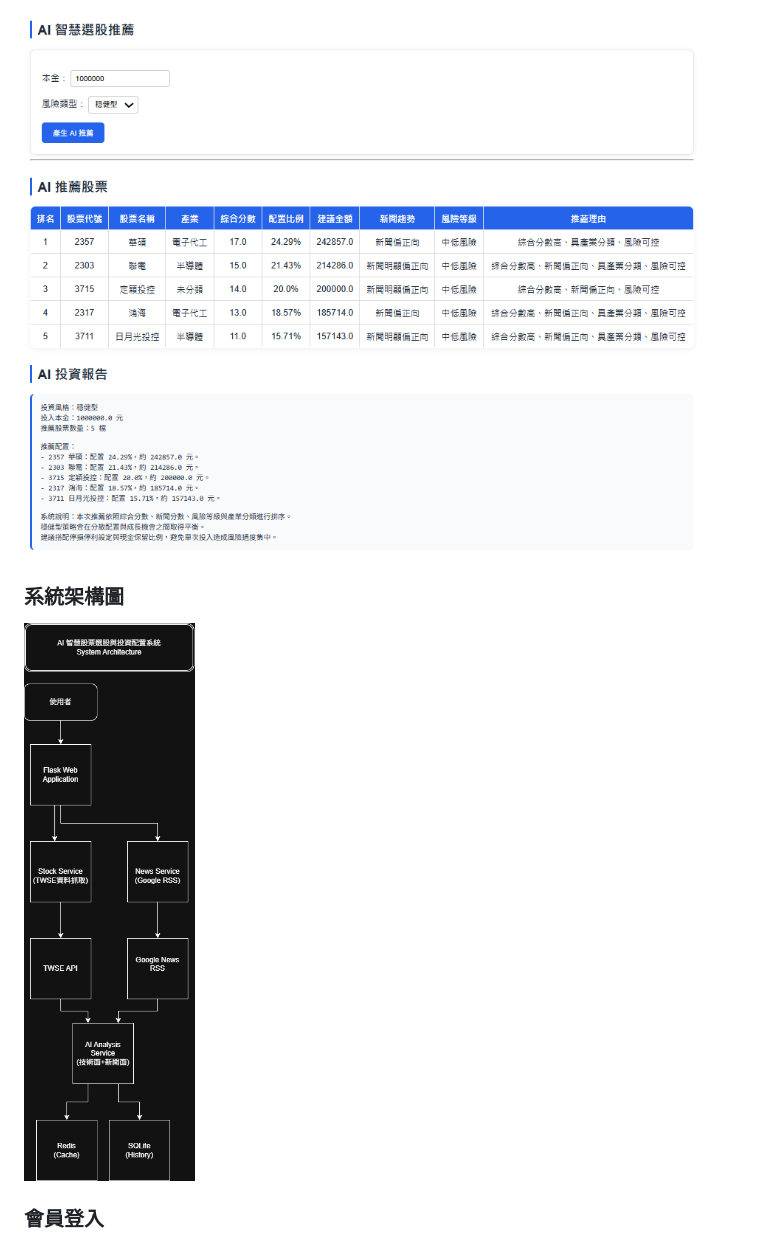
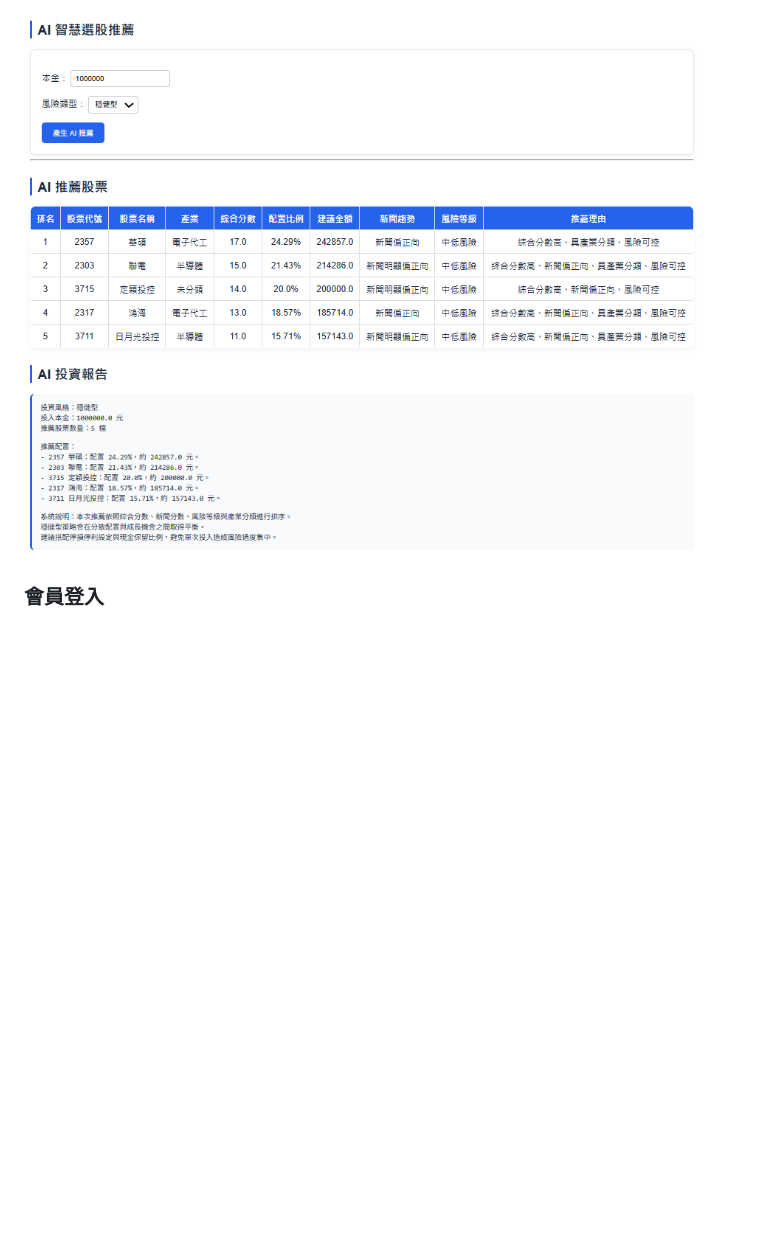
Before and after one commit to z31104/AI-Stock-Selection-System, a Markdown page: README.md, the part around the change. Drawn GitHub-style; blank space fills up the shorter version.

```diff
--- a/README.md
+++ b/README.md
@@ -295,9 +295,6 @@ AI 智慧股票選股與投資配置系統 v2.1
 
 ![AI Pick](docs/images/ai_pick.png)
 
-### 系統架構圖
-
-![System Architecture](docs/images/system_architecture.png)
 
 ### 會員登入
 
```
